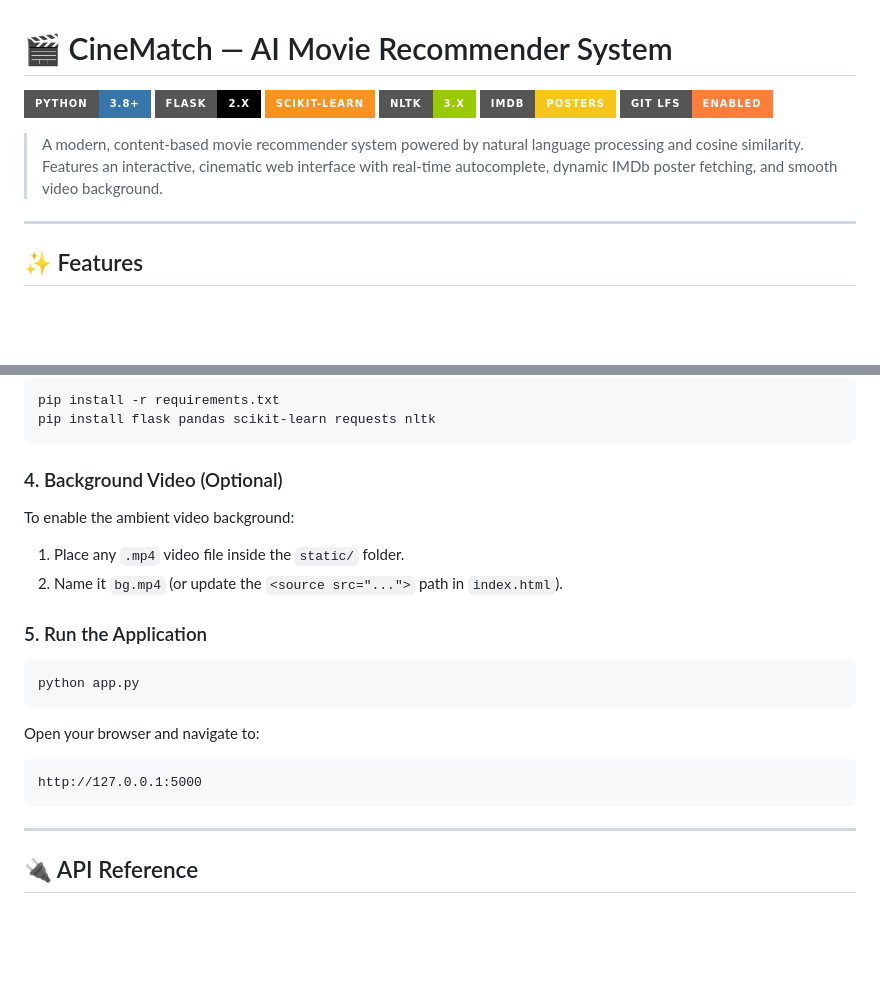
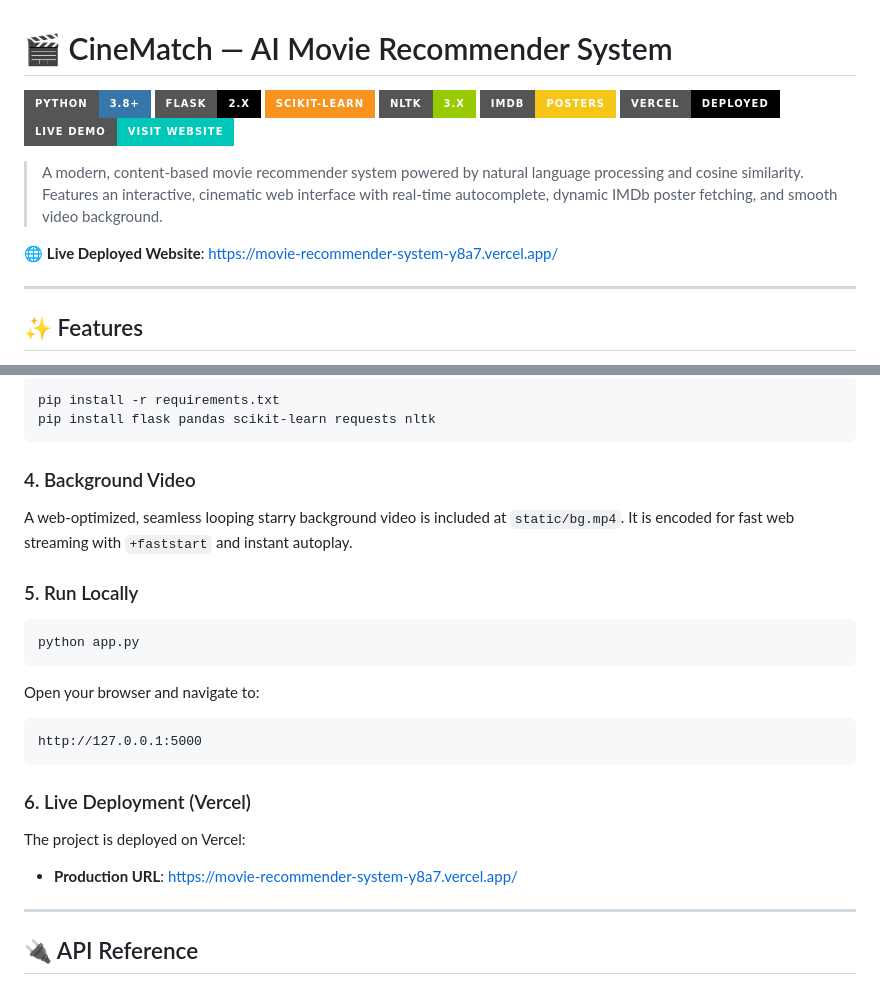
Before and after one commit to Ayu-this-side/Movie-Recommender-System, a Markdown page: README.md, 2 parts joined by grey strips. Rendered like a GitHub page; badges without logos; blank space fills up the shorter version.

Commit message:
Add Vercel deployment badges and live website link to README

````diff
--- a/README.md
+++ b/README.md
@@ -5,9 +5,12 @@
 ![Scikit--Learn](https://img.shields.io/badge/scikit--learn-F7931E?style=for-the-badge&logo=scikit-learn&logoColor=white)
 ![NLTK](https://img.shields.io/badge/NLTK-3.x-green?style=for-the-badge)
 ![IMDb](https://img.shields.io/badge/IMDb-Posters-F5C518?style=for-the-badge&logo=imdb&logoColor=black)
-![Git LFS](https://img.shields.io/badge/Git_LFS-Enabled-orange?style=for-the-badge&logo=git-lfs&logoColor=white)
+![Vercel](https://img.shields.io/badge/Vercel-Deployed-black?style=for-the-badge&logo=vercel&logoColor=white)
+![Live Demo](https://img.shields.io/badge/Live_Demo-Visit_Website-00C7B7?style=for-the-badge&logo=vercel&logoColor=white)
 
 > A modern, content-based movie recommender system powered by natural language processing and cosine similarity. Features an interactive, cinematic web interface with real-time autocomplete, dynamic IMDb poster fetching, and smooth video background.
+
+🌐 **Live Deployed Website**: [https://movie-recommender-system-y8a7.vercel.app/](https://movie-recommender-system-y8a7.vercel.app/)
 
 ---
 
@@ -118,13 +121,11 @@ pip install -r requirements.txt
 pip install flask pandas scikit-learn requests nltk
 ```
 
-### 4. Background Video (Optional)
+### 4. Background Video
 
-To enable the ambient video background:
-1. Place any `.mp4` video file inside the `static/` folder.
-2. Name it `bg.mp4` (or update the `<source src="...">` path in `index.html`).
+A web-optimized, seamless looping starry background video is included at `static/bg.mp4`. It is encoded for fast web streaming with `+faststart` and instant autoplay.
 
-### 5. Run the Application
+### 5. Run Locally
 
 ```bash
 python app.py
@@ -134,6 +135,11 @@ Open your browser and navigate to:
 ```
 http://127.0.0.1:5000
 ```
+
+### 6. Live Deployment (Vercel)
+
+The project is deployed on Vercel:
+- **Production URL**: [https://movie-recommender-system-y8a7.vercel.app/](https://movie-recommender-system-y8a7.vercel.app/)
 
 ---
 
````
